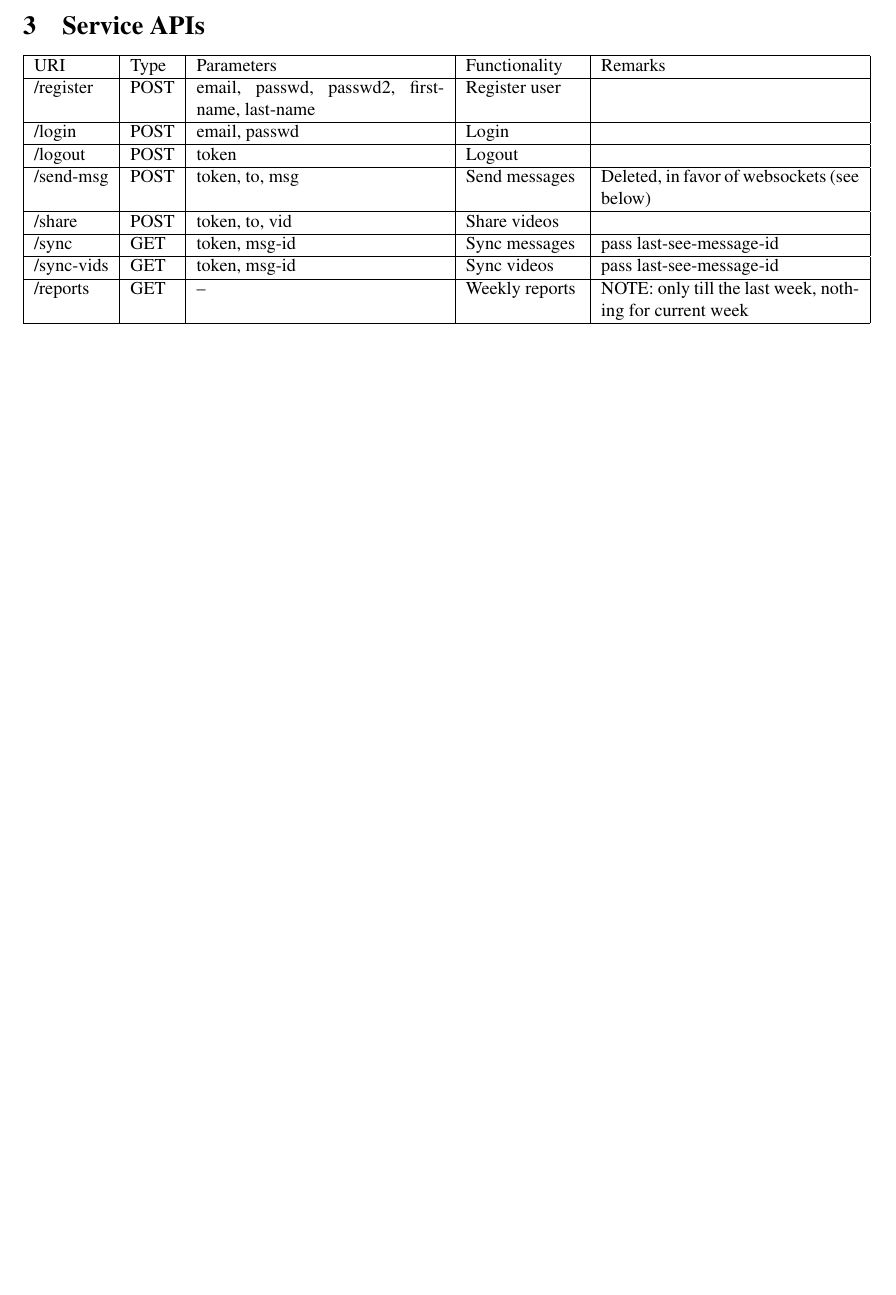
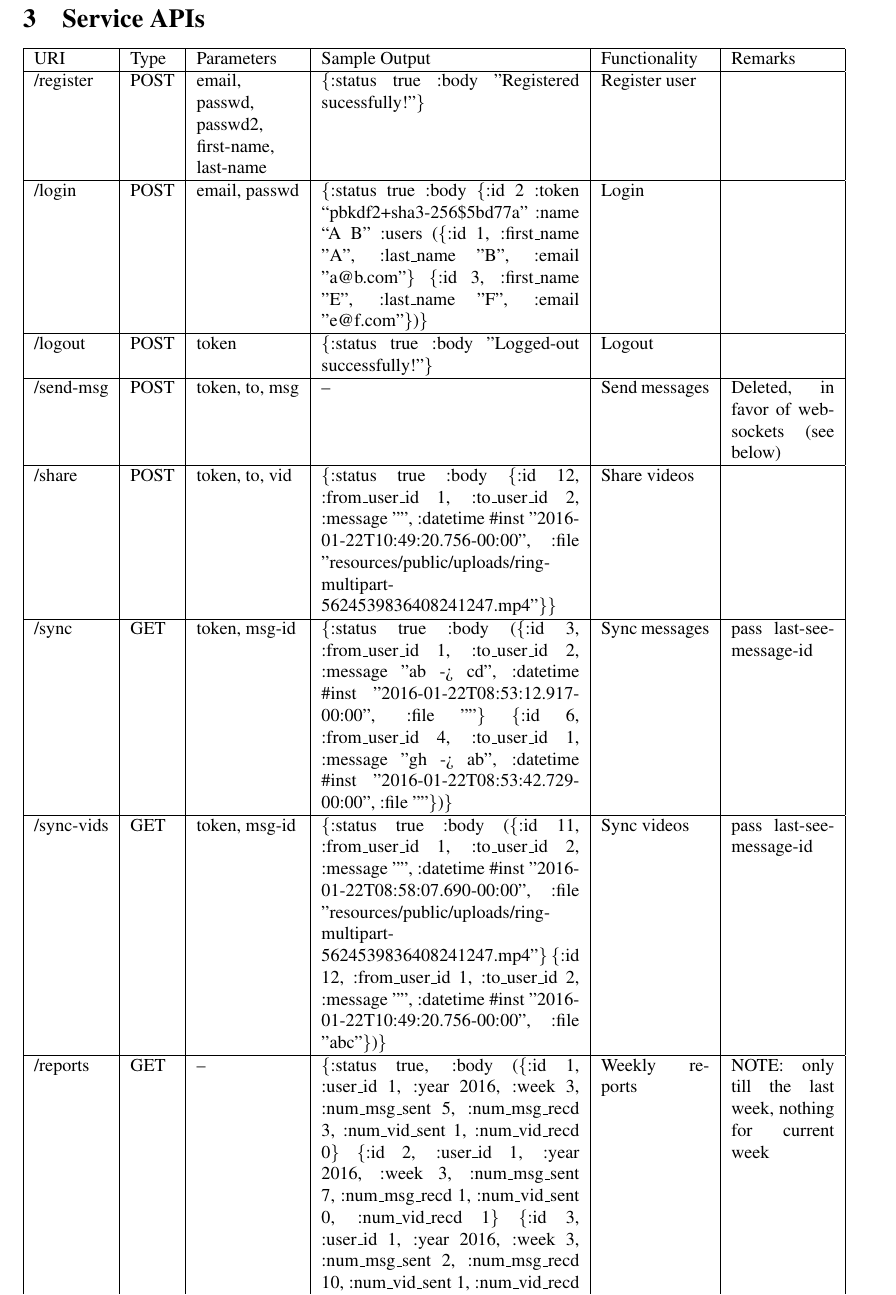
Before and after one commit to spradnyesh/wbk-chat-be, a LaTeX document (doc/doc.tex): part of page 1 of 5 before the commit and part of page 2 of 6 after it, cut so that both start at the same text, the shorter picture padded with empty space. Compiled offline with pdfLaTeX.

Commit message:
fix: updated API documentation

```diff
--- a/doc/doc.tex
+++ b/doc/doc.tex
@@ -46,17 +46,17 @@ Even though I was required to create just the service, I created both the servic
 \end{itemize}
 
 \section{Service APIs}
-\begin{tabular}[]{|l|l|p{4.8cm}|p{2.2cm}|p{5cm}|}
+\begin{tabular}[]{|l|l|p{2cm}|p{5cm}|p{2.1cm}|p{2cm}|}
   \hline
-  URI & Type & Parameters & Functionality & Remarks \\ \hline
-  /register & POST & email, passwd, passwd2, first-name, last-name & Register user & \\ \hline
-  /login & POST & email, passwd & Login & \\ \hline
-  /logout & POST & token & Logout & \\ \hline
-  /send-msg & POST & token, to, msg & Send messages & Deleted, in favor of websockets (see below) \\ \hline
-  /share & POST & token, to, vid & Share videos & \\ \hline
-  /sync & GET & token, msg-id & Sync messages & pass last-see-message-id \\ \hline
-  /sync-vids & GET & token, msg-id & Sync videos & pass last-see-message-id \\ \hline
-  /reports & GET & -- & Weekly reports & NOTE: only till the last week, nothing for current week \\ \hline
+  URI & Type & Parameters & Sample Output & Functionality & Remarks \\ \hline
+  /register & POST & email, passwd, passwd2, first-name, last-name & \{:status true :body "Registered sucessfully!"\} & Register user & \\ \hline
+  /login & POST & email, passwd & \{:status true :body \{:id 2 :token ``pbkdf2+sha3-256\$5bd77a'' :name ``A B'' :users (\{:id 1, :first\_name "A", :last\_name "B", :email "a@b.com"\} \{:id 3, :first\_name "E", :last\_name "F", :email "e@f.com"\})\} & Login & \\ \hline
+  /logout & POST & token & \{:status true :body "Logged-out successfully!"\} & Logout & \\ \hline
+  /send-msg & POST & token, to, msg & -- & Send messages & Deleted, in favor of websockets (see below) \\ \hline
+  /share & POST & token, to, vid & \{:status true :body \{:id 12, :from\_user\_id 1, :to\_user\_id 2, :message "", :datetime \#inst "2016-01-22T10:49:20.756-00:00", :file "resources/public/uploads/ring-multipart-5624539836408241247.mp4"\}\} & Share videos & \\ \hline
+  /sync & GET & token, msg-id & \{:status true :body (\{:id 3, :from\_user\_id 1, :to\_user\_id 2, :message "ab -> cd", :datetime \#inst "2016-01-22T08:53:12.917-00:00", :file ""\} \{:id 6, :from\_user\_id 4, :to\_user\_id 1, :message "gh -> ab", :datetime \#inst "2016-01-22T08:53:42.729-00:00", :file ""\})\} & Sync messages & pass last-see-message-id \\ \hline
+  /sync-vids & GET & token, msg-id & \{:status true :body (\{:id 11, :from\_user\_id 1, :to\_user\_id 2, :message "", :datetime \#inst "2016-01-22T08:58:07.690-00:00", :file "resources/public/uploads/ring-multipart-5624539836408241247.mp4"\} \{:id 12, :from\_user\_id 1, :to\_user\_id 2, :message "", :datetime \#inst "2016-01-22T10:49:20.756-00:00", :file "abc"\})\} & Sync videos & pass last-see-message-id \\ \hline
+  /reports & GET & -- & \{:status true, :body (\{:id 1, :user\_id 1, :year 2016, :week 3, :num\_msg\_sent 5, :num\_msg\_recd 3, :num\_vid\_sent 1, :num\_vid\_recd 0\} \{:id 2, :user\_id 1, :year 2016, :week 3, :num\_msg\_sent 7, :num\_msg\_recd 1, :num\_vid\_sent 0, :num\_vid\_recd 1\} \{:id 3, :user\_id 1, :year 2016, :week 3, :num\_msg\_sent 2, :num\_msg\_recd 10, :num\_vid\_sent 1, :num\_vid\_recd 1\})\} & Weekly reports & NOTE: only till the last week, nothing for current week \\ \hline
 \end{tabular}
 
 \section{System Design}
```
Also changed, not shown: doc/doc.pdf.
